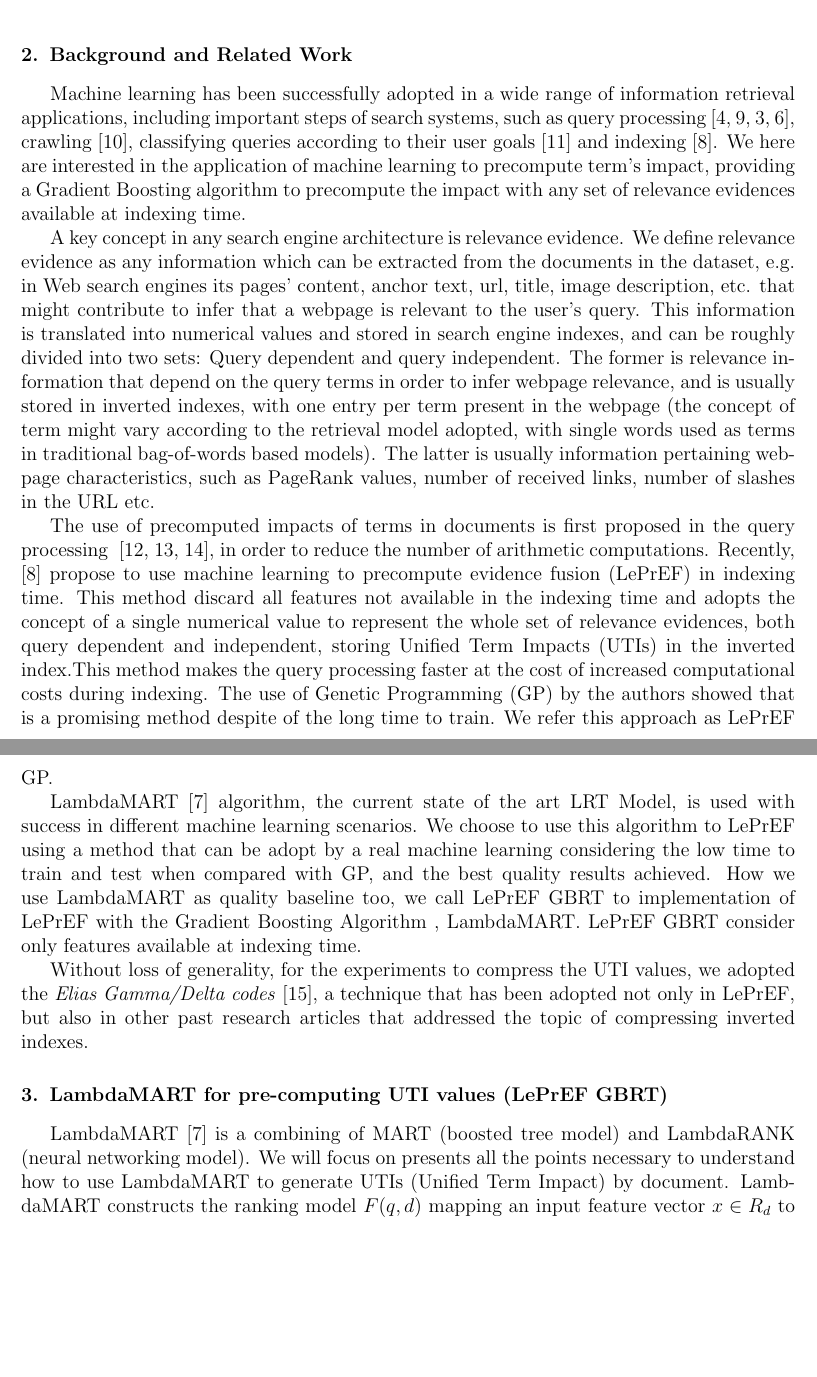
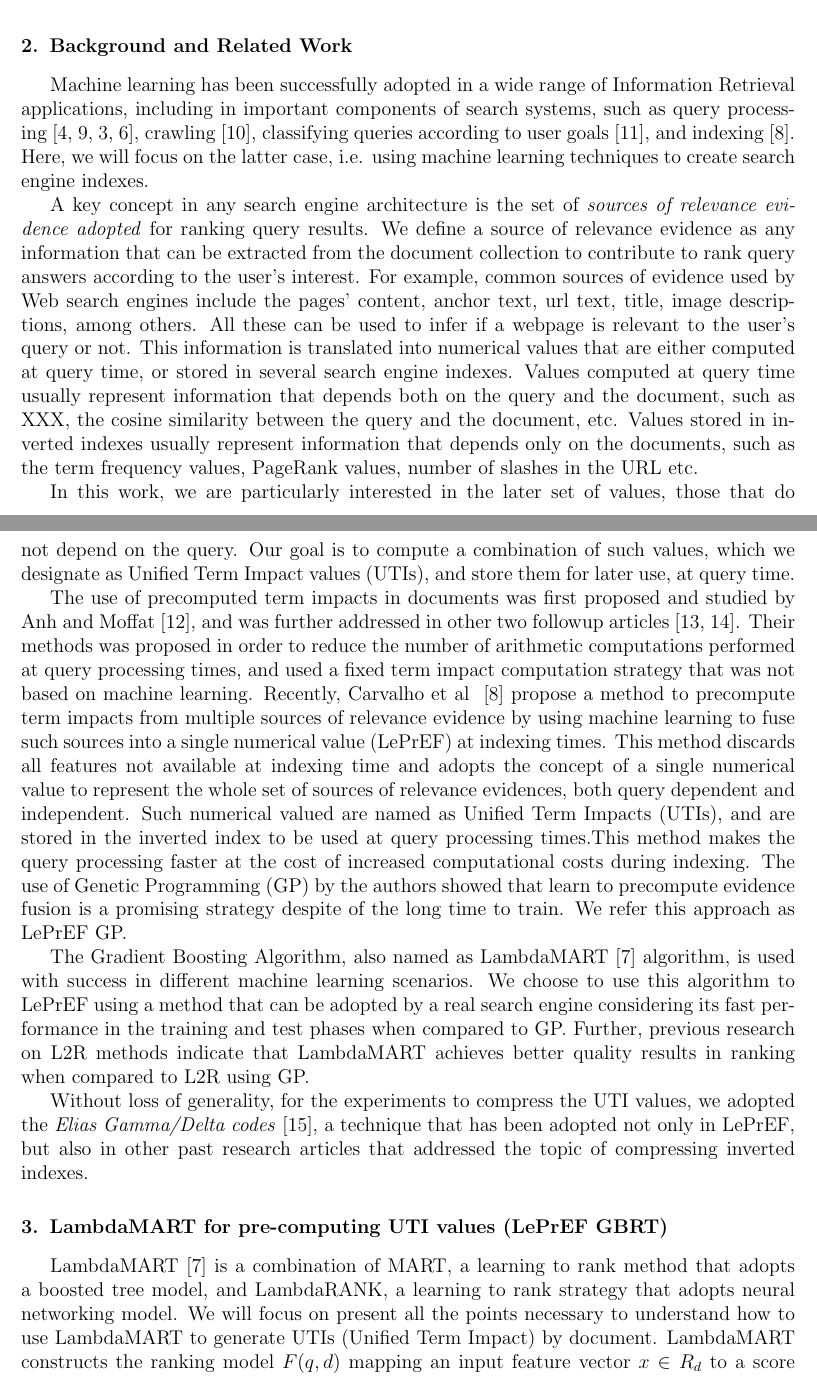
Before and after one commit to sheila-nobrega/Journal-IPL, a LaTeX paper (ipl_article.tex): two parts of pages 3 and 4 of 10 before the commit and two parts of pages 3 and 4 of 11 after it, joined at a grey line, cut so that both start at the same text, the shorter picture padded with empty space. Compiled offline with pdfLaTeX.

Commit message:
Reviewed intro and started on related work.

```diff
--- a/ipl_article.tex
+++ b/ipl_article.tex
@@ -154,14 +153,18 @@ The rest of this article is organized as follows: In Section~\ref{relatedwork} w
+The remaining  of this article is organized as follows: In Section~\ref{relatedwork}, we discuss related work and an overview of the basic concepts involved. Section ~\ref{lambda} presents the proposed method describing how we use LambdaMART to generate query term UTI scores in the indexing time. Section ~\ref{experiments} presents the experimental setup followed by experimental results in comparison to current baselines in Section~\ref{results}. Finally, Section~\ref{conclusion} presents the conclusive remarks and directions to future research.
+
 
 \section{Background and Related Work}
 \label{relatedwork}
 
-Machine learning has been successfully adopted in a wide range of information retrieval applications, including important steps of search systems, such as query processing~\cite{de2007combined,fan2004effects,freund2003efficient,joachims2002optimizing}, crawling~\cite{Santos2015}, classifying queries according to their user goals~\cite{herrera2010exploring} and indexing~\cite{costa2012lepref}. We here are interested in the application of machine learning to precompute term's impact, providing a Gradient Boosting algorithm to precompute the impact with any set of relevance evidences available at indexing time.
+Machine learning has been successfully adopted in a wide range of Information Retrieval applications, including in important components of search systems, such as query processing~\cite{de2007combined,fan2004effects,freund2003efficient,joachims2002optimizing}, crawling~\cite{Santos2015}, classifying queries according to user goals~\cite{herrera2010exploring}, and indexing~\cite{costa2012lepref}. Here, we will focus on the latter case, i.e. using machine learning techniques to create search engine indexes.
 
-A key concept in any search engine architecture is relevance evidence. We define relevance evidence as any information which can be extracted from the documents in the dataset, e.g. in Web search engines its pages' content, anchor text, url, title, image description, etc. that might contribute to infer that a webpage is relevant to the user's query. This information is translated into numerical values and stored in search engine indexes, and can be roughly divided into two sets: Query dependent and query independent. The former is relevance information that depend on the query terms in order to infer webpage relevance, and is usually stored in inverted indexes, with one entry per term present in the webpage (the concept of term might vary according to the retrieval model adopted, with single words used as terms in traditional bag-of-words based models). The latter is usually information pertaining webpage characteristics, such as PageRank values, number of received links, number of slashes in the URL etc.
+A key concept in any search engine architecture is the set of \emph{sources of relevance evidence adopted} for ranking query results. We define a source of relevance evidence as any information that can be extracted from the document collection to contribute to rank query answers according to the user's interest. For example, common sources of evidence used by Web search engines include the pages' content, anchor text, url text, title, image descriptions, among others. All these can be used to infer if a webpage is relevant to the user's query or not. This information is translated into numerical values that are either computed at query time, or stored in several search engine indexes. Values computed at query time usually represent information that depends both on the query and the document, such as XXX, the cosine similarity between the query and the document, etc. Values stored in inverted indexes usually represent information that depends only on the documents, such as the term frequency values, PageRank values, number of slashes in the URL etc.
 
-The use of precomputed impacts of terms in documents is first proposed in the query processing ~\cite{Anh:2002:ITE:564376.564380,Anh:2005:SSS:1076034.1076075,anh2008term}, in order to reduce the number of arithmetic computations. Recently, ~\cite{costa2012lepref} propose to use machine learning to precompute evidence fusion (LePrEF) in indexing time. This method discard all features not available in the indexing time and adopts the concept of a single numerical value to represent the whole set of relevance evidences, both query dependent and independent, storing  Unified Term Impacts (UTIs) in the inverted index.This method makes the query processing faster at the cost of increased computational costs during indexing. The use of Genetic Programming (GP) by the authors showed that is a promising method despite of the long time to train. We refer this approach as LePrEF GP.
+In this work, we are particularly interested in the later set of values, those that do not depend on the query. Our goal is to compute a combination of such values, which we designate as Unified Term Impact values (UTIs), and store them for later use, at query time.
 
-LambdaMART~\cite{wu2010lambdamart} algorithm, the current state of the art LRT Model, is used with success in different machine learning scenarios. We choose to use this algorithm to LePrEF using a method that can be adopt by a real machine learning considering the low time to train and test when compared  with GP, and the best quality results achieved. How we use LambdaMART as quality baseline too, we call LePrEF GBRT to implementation of LePrEF with the Gradient Boosting Algorithm , LambdaMART. LePrEF GBRT consider only features available at indexing time.
+The use of precomputed term impacts in documents was first proposed and studied by Anh and Moffat~\cite{Anh:2002:ITE:564376.564380}, and was further addressed in other two followup articles~\cite{Anh:2005:SSS:1076034.1076075,anh2008term}. Their methods was proposed in order to reduce the number of arithmetic computations performed at query processing times, and used a fixed term impact computation strategy that was not based on machine learning. Recently, Carvalho et al ~\cite{costa2012lepref} propose a method to  precompute term impacts from multiple sources of relevance evidence by using machine learning to fuse such sources into a single numerical value (LePrEF) at indexing times. This method discards all features not available at indexing time and adopts the concept of a single numerical value to represent the whole set of sources of relevance evidences, both query dependent and independent. Such numerical valued are named as Unified Term Impacts (UTIs), and are stored  in the inverted index to be used at query processing times.This method makes the query processing faster at the cost of increased computational costs during indexing. The use of Genetic Programming (GP) by the authors showed that learn to precompute evidence fusion is a promising strategy despite of the long time to train. We refer this approach as LePrEF GP.
+
+The Gradient Boosting Algorithm, also named as  LambdaMART~\cite{wu2010lambdamart} algorithm, is used with success in different machine learning scenarios. We choose to use this algorithm to LePrEF using a method that can be adopted by a real search engine considering its fast performance in the training and test phases when compared  to GP. Further,  previous research on L2R methods indicate that LambdaMART achieves  better quality results in ranking  when compared to L2R using GP.
 
 %For cover the lack about the use of LePrEF in a practical web search, we investigate both, the use of LePrEF GBRT as base ranker (compared with BM25) and LePrEF GBRT as top ranker (compared with the state-of-the-art methods).
 
@@ -170,7 +173,7 @@ Without loss of generality, for the experiments to compress the UTI values, we a
 \section{LambdaMART for pre-computing UTI values (LePrEF GBRT)}
 \label{lambda}
 
-LambdaMART \cite{wu2010lambdamart} is a combining of MART (boosted tree model) and LambdaRANK (neural networking model). We will focus on presents all the points necessary to understand how to use LambdaMART to generate UTIs (Unified Term Impact) by document. LambdaMART constructs the ranking model $F(q,d)$ mapping an input feature vector $x \in R_d$ to a score $F(x) \in R$. For a given vector of instances $x_i$, $i=1,..,m$, the index of features $j$ is represented by $x_{ij}$, $j=1,..,d$. Each instance, in general, represent the query-document (q,d) that is been trained, so the score generated is used directly to rank the documents.
+LambdaMART \cite{wu2010lambdamart} is a combination of MART, a learning to rank method that adopts a boosted tree model, and LambdaRANK, a learning to rank strategy that adopts neural networking model. We will focus on present all the points necessary to understand how to use LambdaMART to generate UTIs (Unified Term Impact) by document. LambdaMART constructs the ranking model $F(q,d)$ mapping an input feature vector $x \in R_d$ to a score $F(x) \in R$. For a given vector of instances $x_i$, $i=1,..,m$, the index of features $j$ is represented by $x_{ij}$, $j=1,..,d$. Each instance, in general, represent the query-document (q,d) that is been trained, so the score generated is used directly to rank the documents.
 
 Unlike traditional learn to rank inputs, LePrEF receives three entities by instance in the learning process: query, document and term (q,d,t). Only features available in index time are used and a individual instance in training set contains features about the query, document and the terms of the document. Suppose that $q_i$ is the \textit{i}-th query of a set of queries for training, $d_{i,j}$ is a \textit{j}-th document associated with query $q_i$ and $t_{ijk}$ is the \textit{k}-th term associated with the document $d_j$ and query $q_i$. The process to generate UTIs is simple and similar to LambdaMART process use to compute each document score. Each LambdaMART's score in our approach is a UTI from a particular document-term, $F(x_i) = UTI_i$. Thus, the document score is a sum of UTIs from each document.
 
```
Also changed, not shown: ipl_article.tex (19 more changed lines).
